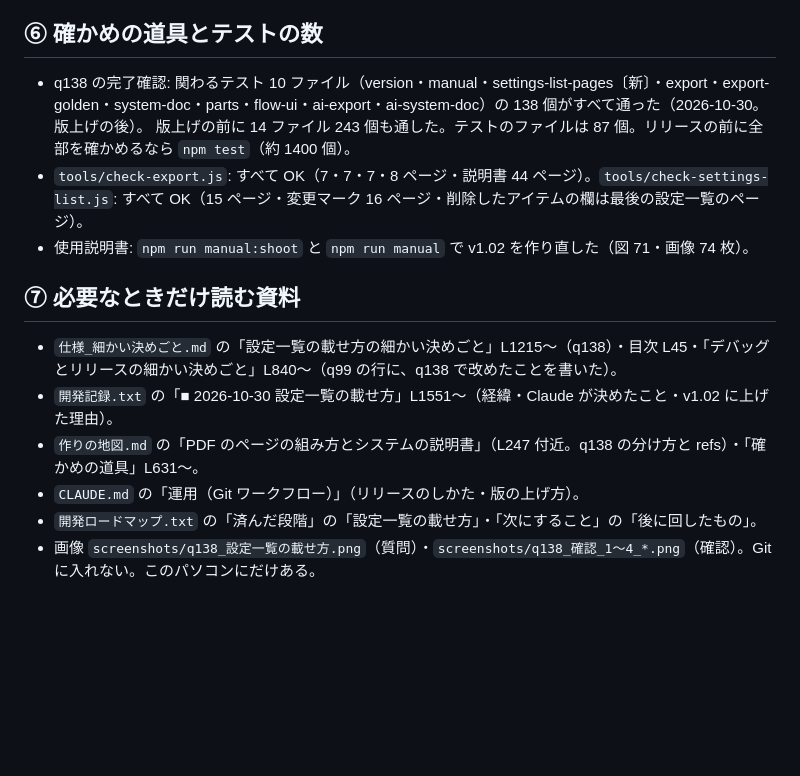
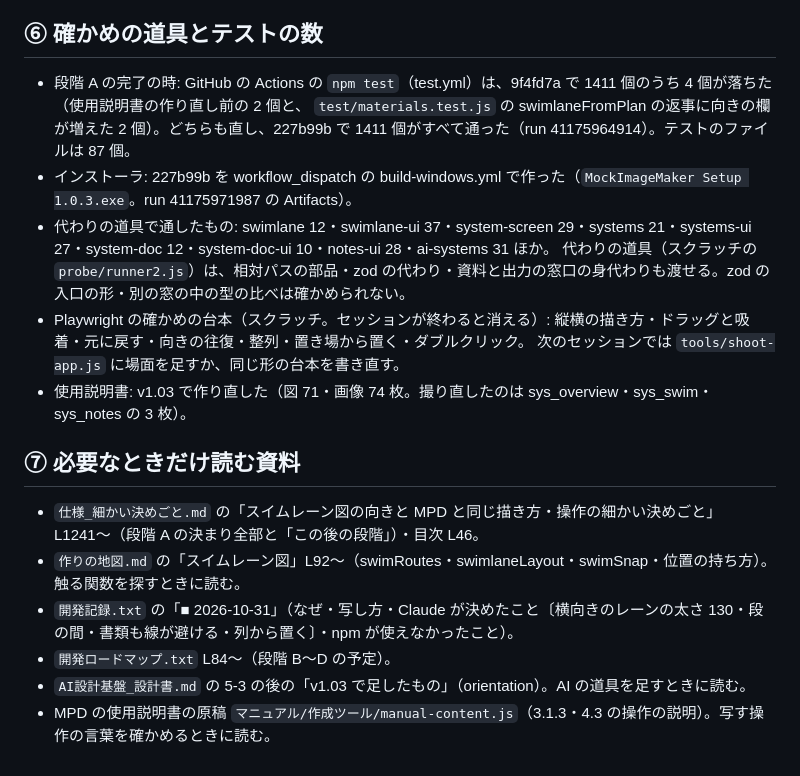
Before and after one commit to kuwagata-137/MockImageMaker, a Markdown page: 次の開発の引継.md, the part around one of its changes. GitHub-like rendering; blank space fills up the shorter version.

Commit message:
次の開発の引継を、v1.03 の段階 B（選択と移動・ハンドツール・拡大縮小・コピーと貼り付け）向けに書き直した
Co-Authored-By: Claude Opus 5.5 <noreply@anthropic.com>
Claude-Session: https://claude.ai/code/session_01BvYD3QrHHcL4LNPwQ8Zk1v

```diff
--- a/次の開発の引継.md
+++ b/次の開発の引継.md
@@ -74,16 +85,20 @@ v1.01（第 12〜17 段階。Salesforce と kintone の見た目・CRM）は 202
 
 ## ⑥ 確かめの道具とテストの数
 
-- q138 の完了確認: 関わるテスト 10 ファイル（version・manual・settings-list-pages〔新〕・export・export-golden・system-doc・parts・flow-ui・ai-export・ai-system-doc）の 138 個がすべて通った（2026-10-30。版上げの後）。
-  版上げの前に 14 ファイル 243 個も通した。テストのファイルは 87 個。リリースの前に全部を確かめるなら `npm test`（約 1400 個）。
-- `tools/check-export.js`: すべて OK（7・7・7・8 ページ・説明書 44 ページ）。`tools/check-settings-list.js`: すべて OK（15 ページ・変更マーク 16 ページ・削除したアイテムの欄は最後の設定一覧のページ）。
-- 使用説明書: `npm run manual:shoot` と `npm run manual` で v1.02 を作り直した（図 71・画像 74 枚）。
+- 段階 A の完了の時: GitHub の Actions の `npm test`（test.yml）は、9f4fd7a で 1411 個のうち 4 個が落ちた（使用説明書の作り直し前の 2 個と、
+  `test/materials.test.js` の swimlaneFromPlan の返事に向きの欄が増えた 2 個）。どちらも直し、227b99b で 1411 個がすべて通った（run 41175964914）。テストのファイルは 87 個。
+- インストーラ: 227b99b を workflow_dispatch の build-windows.yml で作った（`MockImageMaker Setup 1.0.3.exe`。run 41175971987 の Artifacts）。
+- 代わりの道具で通したもの: swimlane 12・swimlane-ui 37・system-screen 29・systems 21・systems-ui 27・system-doc 12・system-doc-ui 10・notes-ui 28・ai-systems 31 ほか。
+  代わりの道具（スクラッチの `probe/runner2.js`）は、相対パスの部品・zod の代わり・資料と出力の窓口の身代わりも渡せる。zod の入口の形・別の窓の中の型の比べは確かめられない。
+- Playwright の確かめの台本（スクラッチ。セッションが終わると消える）: 縦横の描き方・ドラッグと吸着・元に戻す・向きの往復・整列・置き場から置く・ダブルクリック。
+  次のセッションでは `tools/shoot-app.js` に場面を足すか、同じ形の台本を書き直す。
+- 使用説明書: v1.03 で作り直した（図 71・画像 74 枚。撮り直したのは sys_overview・sys_swim・sys_notes の 3 枚）。
 
 ## ⑦ 必要なときだけ読む資料
 
-- `仕様_細かい決めごと.md` の「設定一覧の載せ方の細かい決めごと」L1215〜（q138）・目次 L45・「デバッグとリリースの細かい決めごと」L840〜（q99 の行に、q138 で改めたことを書いた）。
-- `開発記録.txt` の「■ 2026-10-30 設定一覧の載せ方」L1551〜（経緯・Claude が決めたこと・v1.02 に上げた理由）。
-- `作りの地図.md` の「PDF のページの組み方とシステムの説明書」（L247 付近。q138 の分け方と refs）・「確かめの道具」L631〜。
-- `CLAUDE.md` の「運用（Git ワークフロー）」（リリースのしかた・版の上げ方）。
-- `開発ロードマップ.txt` の「済んだ段階」の「設定一覧の載せ方」・「次にすること」の「後に回したもの」。
-- 画像 `screenshots/q138_設定一覧の載せ方.png`（質問）・`screenshots/q138_確認_1〜4_*.png`（確認）。Git に入れない。このパソコンにだけある。
+- `仕様_細かい決めごと.md` の「スイムレーン図の向きと MPD と同じ描き方・操作の細かい決めごと」L1241〜（段階 A の決まり全部と「この後の段階」）・目次 L46。
+- `作りの地図.md` の「スイムレーン図」L92〜（swimRoutes・swimlaneLayout・swimSnap・位置の持ち方）。触る関数を探すときに読む。
+- `開発記録.txt` の「■ 2026-10-31」（なぜ・写し方・Claude が決めたこと〔横向きのレーンの太さ 130・段の間・書類も線が避ける・列から置く〕・npm が使えなかったこと）。
+- `開発ロードマップ.txt` L84〜（段階 B〜D の予定）。
+- `AI設計基盤_設計書.md` の 5-3 の後の「v1.03 で足したもの」（orientation）。AI の道具を足すときに読む。
+- MPD の使用説明書の原稿 `マニュアル/作成ツール/manual-content.js`（3.1.3・4.3 の操作の説明）。写す操作の言葉を確かめるときに読む。
```
Also changed, not shown: other parts of 次の開発の引継.md (+65 -54 lines).
